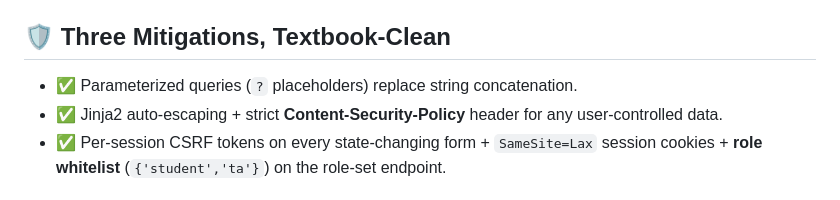
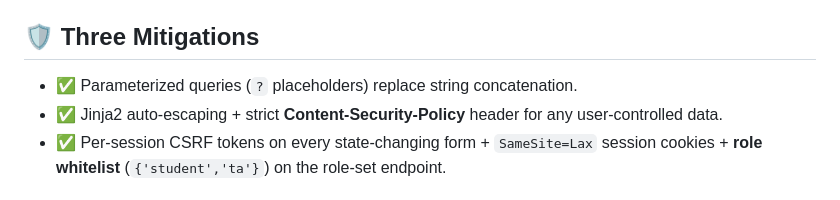
Before and after one commit to MohamedEldairouty/CampusPulse-Shield, a Markdown page: README.md, the part around the change. GitHub-like rendering.

Commit message:
Update README with security stages and mitigations

```diff
--- a/README.md
+++ b/README.md
@@ -43,7 +43,7 @@ The lab demonstrates the full **Chained Vulnerability** scenario:
 - 💉 **Stage 2 — Reflected XSS** delivers a script payload via a crafted search URL the admin clicks.
 - 🪤 **Stage 3 — CSRF + Mass-Assignment** silently fires a `POST /admin/users/set-role` from inside the admin's session. The endpoint accepts whatever role the form sends — including `admin`, even though the UI only ever exposes `student` / `ta`.
 
-## 🛡️ Three Mitigations, Textbook-Clean
+## 🛡️ Three Mitigations
 
 - ✅ Parameterized queries (`?` placeholders) replace string concatenation.
 - ✅ Jinja2 auto-escaping + strict **Content-Security-Policy** header for any user-controlled data.
```
